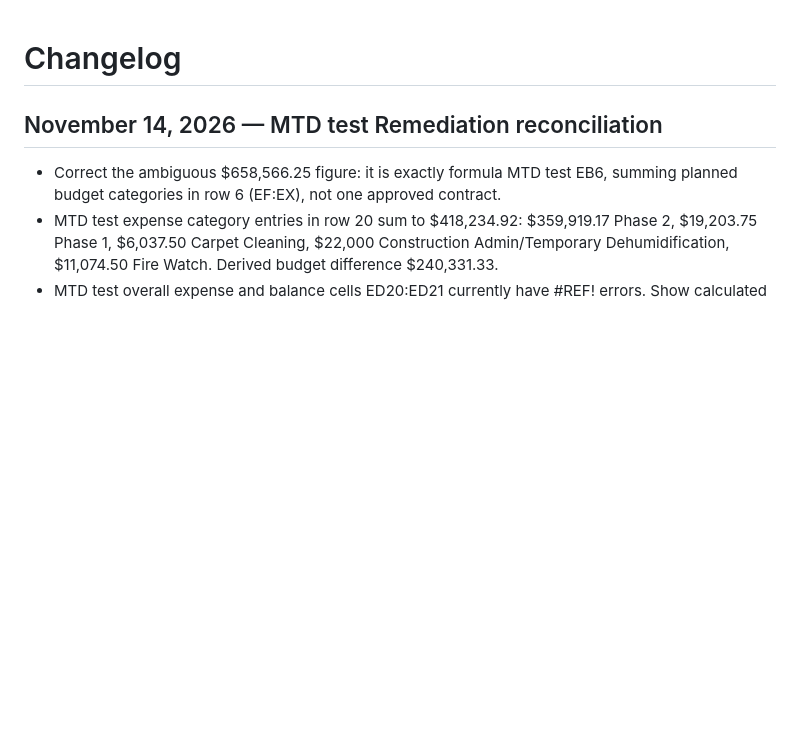
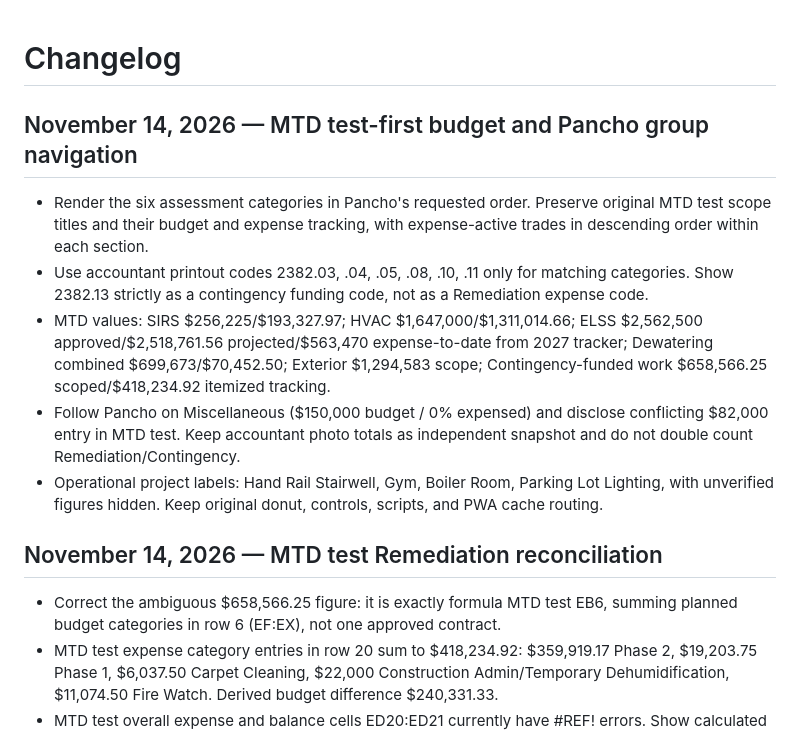
Before and after one commit to salcedocristhian/5660-collins-app, a Markdown page: CHANGELOG.md, the part around the change. GitHub-like rendering; blank space fills up the shorter version.

Commit message:
docs: MTD project sources and accountant code boundaries

```diff
--- a/CHANGELOG.md
+++ b/CHANGELOG.md
@@ -1,4 +1,12 @@
 # Changelog
+
+## November 14, 2026 — MTD test-first budget and Pancho group navigation
+- Render the six assessment categories in Pancho's requested order. Preserve original MTD test scope titles and their budget and expense tracking, with expense-active trades in descending order within each section.
+- Use accountant printout codes 2382.03, .04, .05, .08, .10, .11 only for matching categories. Show 2382.13 strictly as a contingency funding code, not as a Remediation expense code.
+- MTD values: SIRS $256,225/$193,327.97; HVAC $1,647,000/$1,311,014.66; ELSS $2,562,500 approved/$2,518,761.56 projected/$563,470 expense-to-date from 2027 tracker; Dewatering combined $699,673/$70,452.50; Exterior $1,294,583 scope; Contingency-funded work $658,566.25 scoped/$418,234.92 itemized tracking.
+- Follow Pancho on Miscellaneous ($150,000 budget / 0% expensed) and disclose conflicting $82,000 entry in MTD test. Keep accountant photo totals as independent snapshot and do not double count Remediation/Contingency.
+- Operational project labels: Hand Rail Stairwell, Gym, Boiler Room, Parking Lot Lighting, with unverified figures hidden. Keep original donut, controls, scripts, and PWA cache routing.
+
 
 ## November 14, 2026 — MTD test Remediation reconciliation
 - Correct the ambiguous $658,566.25 figure: it is exactly formula MTD test EB6, summing planned budget categories in row 6 (EF:EX), not one approved contract.
```
